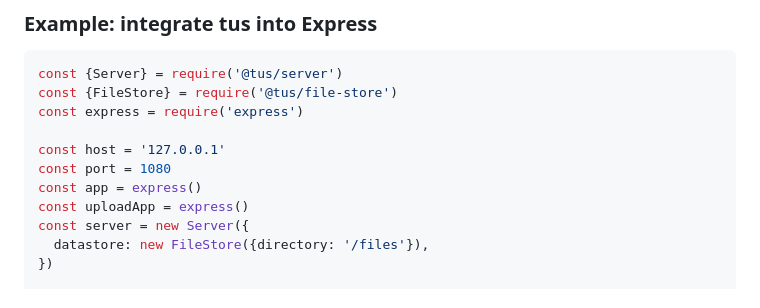
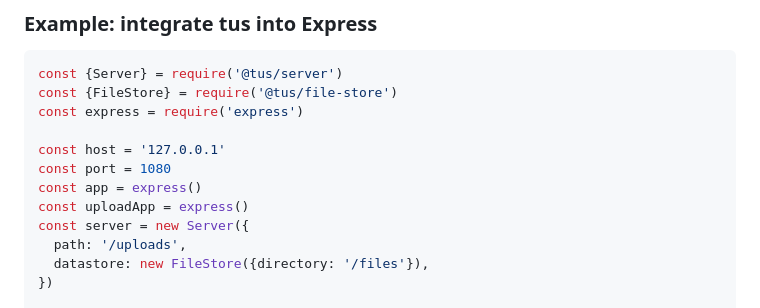
Before and after one commit to tus/tus-node-server, a Markdown page: packages/server/README.md, the part around the change. GitHub-like rendering.

Commit message:
Update Express example
Closes #527

```diff
--- a/packages/server/README.md
+++ b/packages/server/README.md
@@ -203,6 +203,7 @@ const port = 1080
 const app = express()
 const uploadApp = express()
 const server = new Server({
+  path: '/uploads',
   datastore: new FileStore({directory: '/files'}),
 })
 
```
